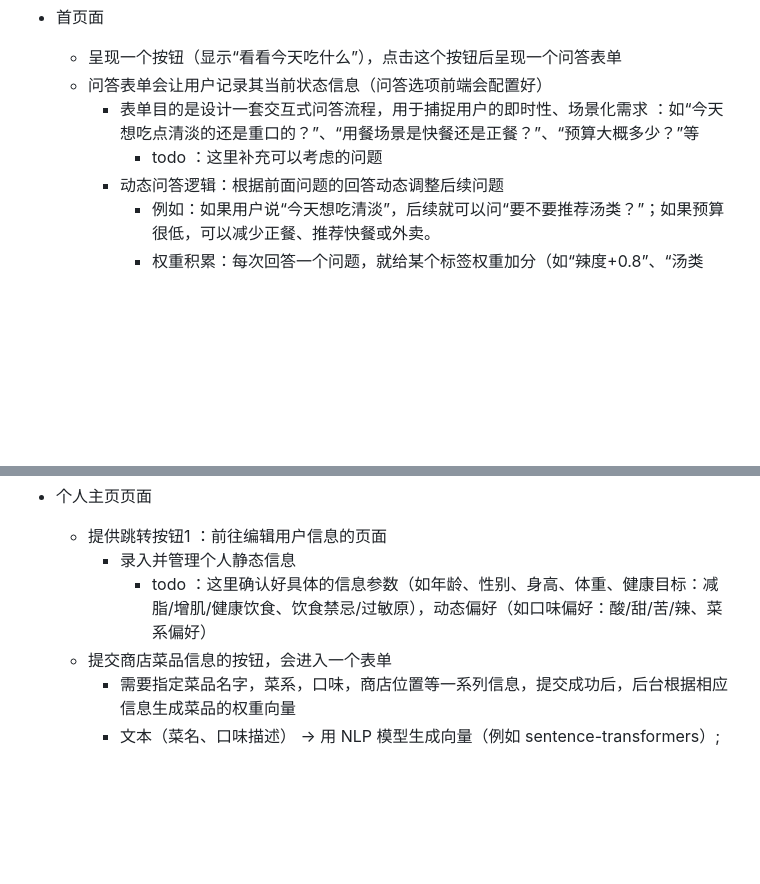
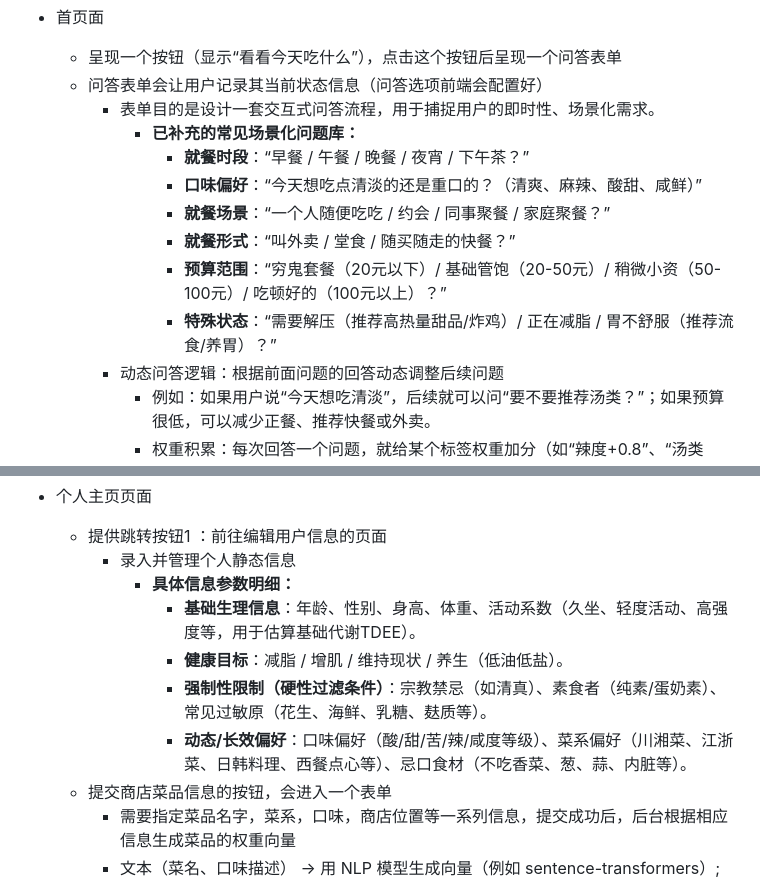
Before and after one commit to WQhuanm/eat_what, a Markdown page: README.md, 2 parts joined by grey strips. Drawn GitHub-style; blank space fills up the shorter version.

```diff
--- a/README.md
+++ b/README.md
@@ -15,8 +15,14 @@
 - 首页面
     - 呈现一个按钮（显示“看看今天吃什么”），点击这个按钮后呈现一个问答表单
     - 问答表单会让用户记录其当前状态信息（问答选项前端会配置好）
-        - 表单目的是设计一套交互式问答流程，用于捕捉用户的即时性、场景化需求 ：如“今天想吃点清淡的还是重口的？”、“用餐场景是快餐还是正餐？”、“预算大概多少？”等
-            - todo ：这里补充可以考虑的问题
+        - 表单目的是设计一套交互式问答流程，用于捕捉用户的即时性、场景化需求。
+            - **已补充的常见场景化问题库：**
+                - **就餐时段**：“早餐 / 午餐 / 晚餐 / 夜宵 / 下午茶？”
+                - **口味偏好**：“今天想吃点清淡的还是重口的？（清爽、麻辣、酸甜、咸鲜）”
+                - **就餐场景**：“一个人随便吃吃 / 约会 / 同事聚餐 / 家庭聚餐？”
+                - **就餐形式**：“叫外卖 / 堂食 / 随买随走的快餐？”
+                - **预算范围**：“穷鬼套餐（20元以下）/ 基础管饱（20-50元）/ 稍微小资（50-100元）/ 吃顿好的（100元以上）？”
+                - **特殊状态**：“需要解压（推荐高热量甜品/炸鸡）/ 正在减脂 / 胃不舒服（推荐流食/养胃）？”
         - 动态问答逻辑：根据前面问题的回答动态调整后续问题
             - 例如：如果用户说“今天想吃清淡”，后续就可以问“要不要推荐汤类？”；如果预算很低，可以减少正餐、推荐快餐或外卖。
             - 权重积累：每次回答一个问题，就给某个标签权重加分（如“辣度+0.8”、“汤类+0.6”）。最终把这些临时权重叠加到用户画像向量中，生成“即时画像”。后续会传递给推荐系统用于推荐
@@ -29,7 +35,11 @@
 - 个人主页页面
     - 提供跳转按钮1 ：前往编辑用户信息的页面
         - 录入并管理个人静态信息
-            - todo ：这里确认好具体的信息参数（如年龄、性别、身高、体重、健康目标：减脂/增肌/健康饮食、饮食禁忌/过敏原），动态偏好（如口味偏好：酸/甜/苦/辣、菜系偏好）
+            - **具体信息参数明细：**
+                - **基础生理信息**：年龄、性别、身高、体重、活动系数（久坐、轻度活动、高强度等，用于估算基础代谢TDEE）。
+                - **健康目标**：减脂 / 增肌 / 维持现状 / 养生（低油低盐）。
+                - **强制性限制（硬性过滤条件）**：宗教禁忌（如清真）、素食者（纯素/蛋奶素）、常见过敏原（花生、海鲜、乳糖、麸质等）。
+                - **动态/长效偏好**：口味偏好（酸/甜/苦/辣/咸度等级）、菜系偏好（川湘菜、江浙菜、日韩料理、西餐点心等）、忌口食材（不吃香菜、葱、蒜、内脏等）。
     - 提交商店菜品信息的按钮，会进入一个表单
         - 需要指定菜品名字，菜系，口味，商店位置等一系列信息，提交成功后，后台根据相应信息生成菜品的权重向量
         - 文本（菜名、口味描述） → 用 NLP 模型生成向量（例如 sentence-transformers）;
```
Also changed, not shown: other parts of README.md (+41 -9 lines).
